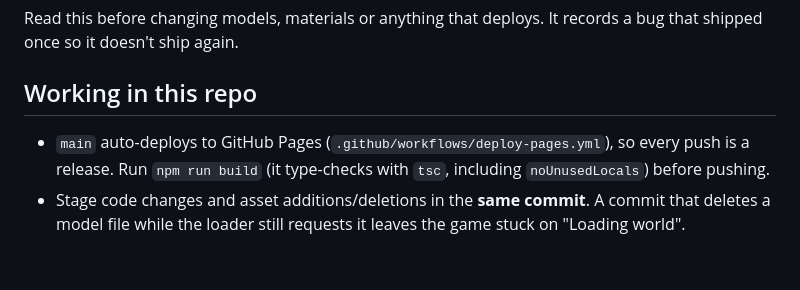
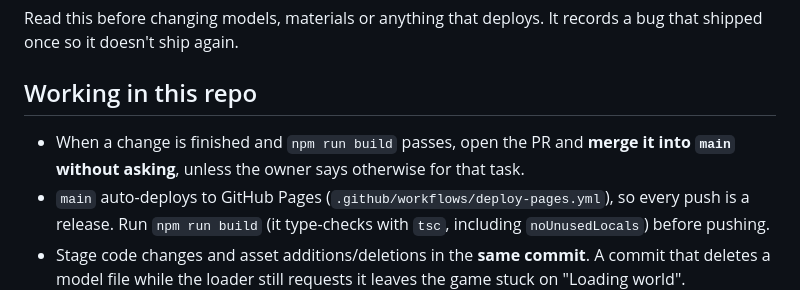
Before and after one commit to JaseRuss/CooperGame, a Markdown page: AGENTS.md, the part around the change. GitHub-like rendering; blank space fills up the shorter version.

Commit message:
AGENTS.md: merge finished work into main without asking
Co-Authored-By: Claude Opus 5.5 <noreply@anthropic.com>
Claude-Session: https://claude.ai/code/session_01TuzCkgHCaxcMSpogDwPigY

```diff
--- a/AGENTS.md
+++ b/AGENTS.md
@@ -5,6 +5,8 @@ shipped once so it doesn't ship again.
 
 ## Working in this repo
 
+- When a change is finished and `npm run build` passes, open the PR and **merge it into `main`
+  without asking**, unless the owner says otherwise for that task.
 - `main` auto-deploys to GitHub Pages (`.github/workflows/deploy-pages.yml`), so every push is a
   release. Run `npm run build` (it type-checks with `tsc`, including `noUnusedLocals`) before
   pushing.
```
